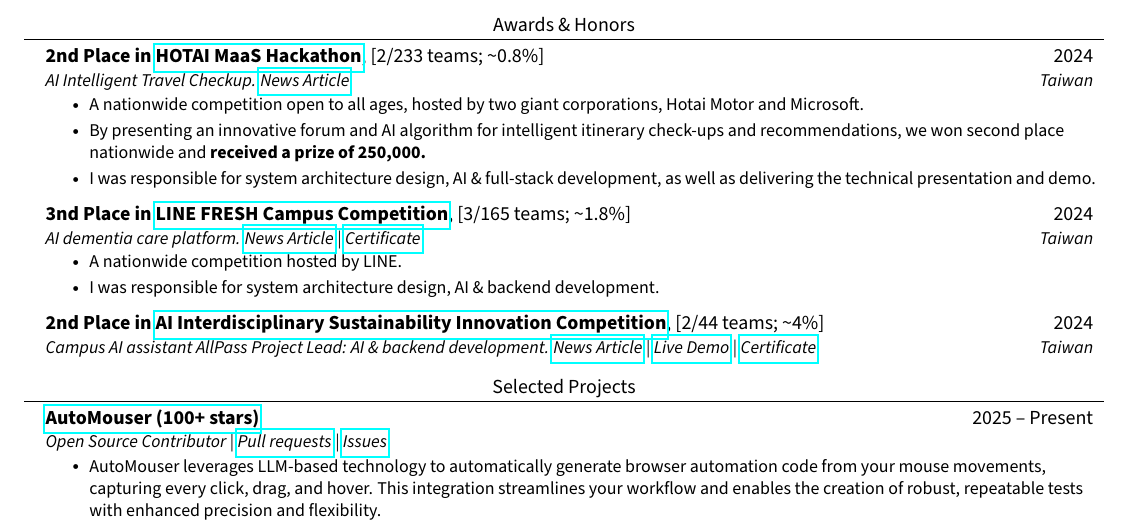
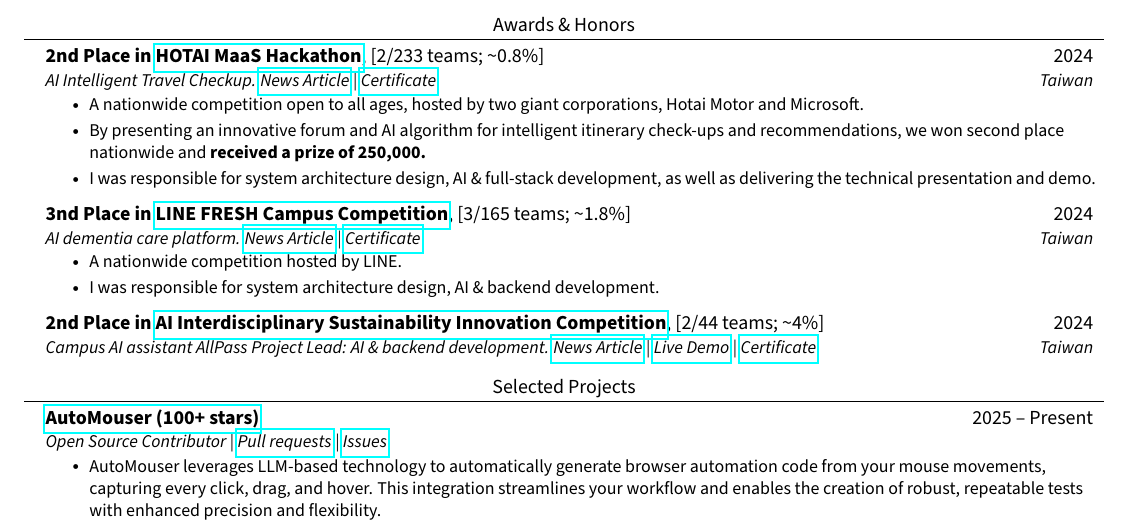
Before and after one commit to JustinHsu1019/JustinHsu1019.github.io, a LaTeX CV (cv/main.tex): part of page 2 of 2, cut so that both start at the same text. Compiled offline with pdfLaTeX.

Commit message:
update cert

```diff
--- a/cv/main.tex
+++ b/cv/main.tex
@@ -172,7 +172,8 @@
       {2nd Place in \href{https://ht-hackathon.tw/tw/hthackthon2024/article/3824/}{HOTAI MaaS Hackathon}\normalfont{, [2/233 teams; \textasciitilde0.8\%]}}
       {2024}
       {AI Intelligent Travel Checkup.
-        {\href{https://tw.news.yahoo.com/2024\%E5\%92\%8C\%E6\%B3\%B0maas\%E9\%BB\%91\%E5\%AE\%A2\%E6\%9D\%BE-\%E7\%AB\%B6\%E8\%B3\%BD\%E7\%B5\%90\%E6\%9E\%9C\%E6\%8F\%AD\%E6\%9B\%89-084102303.html}{News Article}}}{Taiwan}
+        {\href{https://tw.news.yahoo.com/2024\%E5\%92\%8C\%E6\%B3\%B0maas\%E9\%BB\%91\%E5\%AE\%A2\%E6\%9D\%BE-\%E7\%AB\%B6\%E8\%B3\%BD\%E7\%B5\%90\%E6\%9E\%9C\%E6\%8F\%AD\%E6\%9B\%89-084102303.html}{News Article}} |
+        {\href{https://drive.google.com/file/d/1X3T2VmZRpw8QAvAfQtVx5_I329vPW_ad/view?usp=sharing}{Certificate}}}{Taiwan}
         \resumeItemListStart
           \resumeItem{A nationwide competition open to all ages, hosted by two giant corporations, Hotai Motor and Microsoft.}
           \resumeItem{By presenting an innovative forum and AI algorithm for intelligent itinerary check-ups and recommendations, we won second place nationwide and \textbf{received a prize of 250,000.}}
```
Also changed, not shown: cv/CV.pdf.
